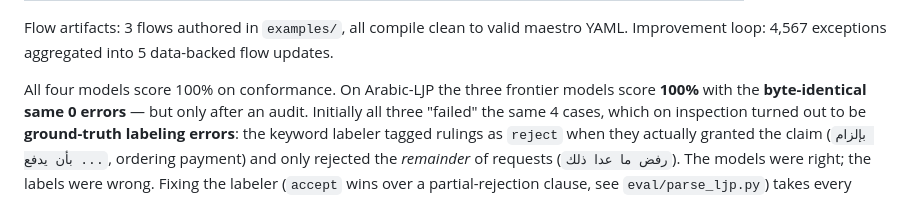
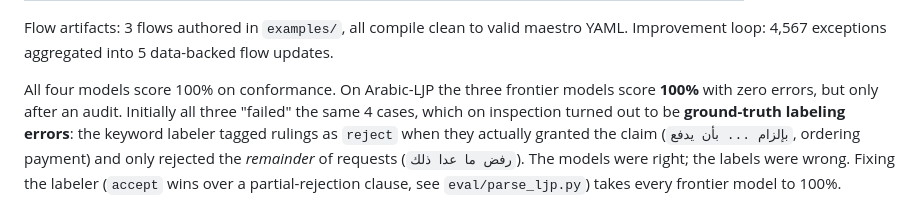
Before and after one commit to ElyasAmri/flowstate, a Markdown page: README.md, the part around the change. Drawn GitHub-style.

Commit message:
docs: drop em-dash

```diff
--- a/README.md
+++ b/README.md
@@ -240,8 +240,7 @@ maestro YAML. Improvement loop: 4,567 exceptions aggregated into 5 data-backed
 flow updates.
 
 All four models score 100% on conformance. On Arabic-LJP the three frontier
-models score **100%** with the **byte-identical same 0 errors** — but only after
-an audit. Initially all three "failed" the same 4 cases, which on inspection
+models score **100%** with zero errors, but only after an audit. Initially all three "failed" the same 4 cases, which on inspection
 turned out to be **ground-truth labeling errors**: the keyword labeler tagged
 rulings as `reject` when they actually granted the claim (`بإلزام ... بأن يدفع`,
 ordering payment) and only rejected the *remainder* of requests
```
